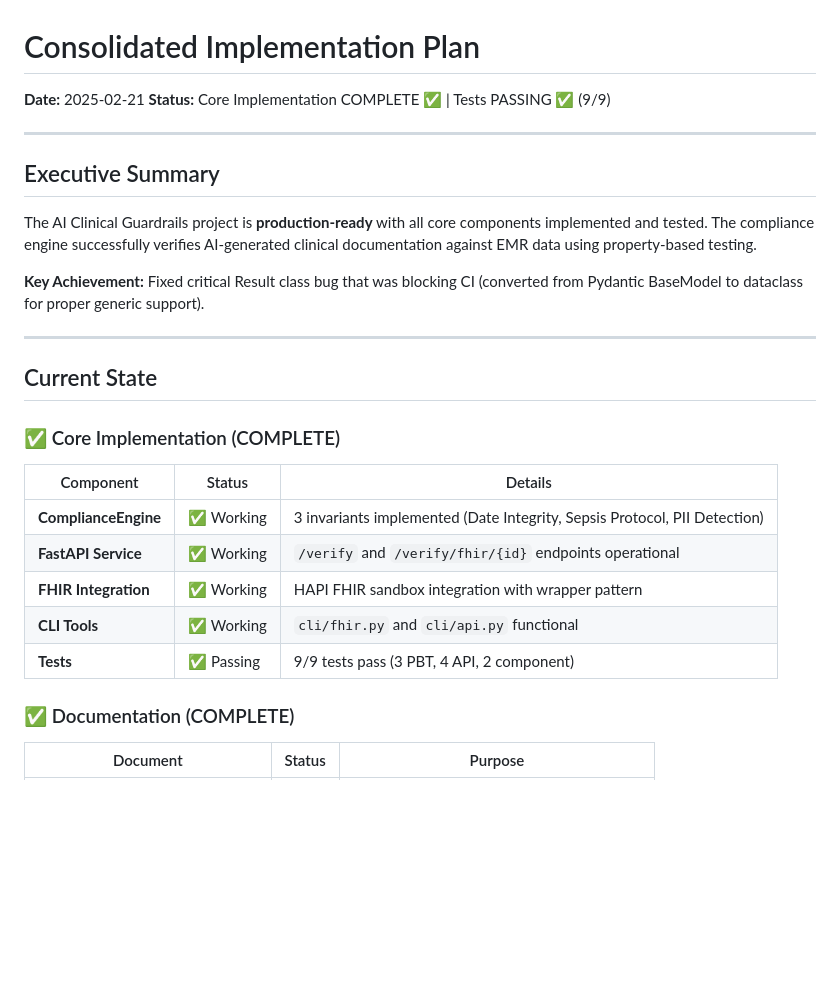
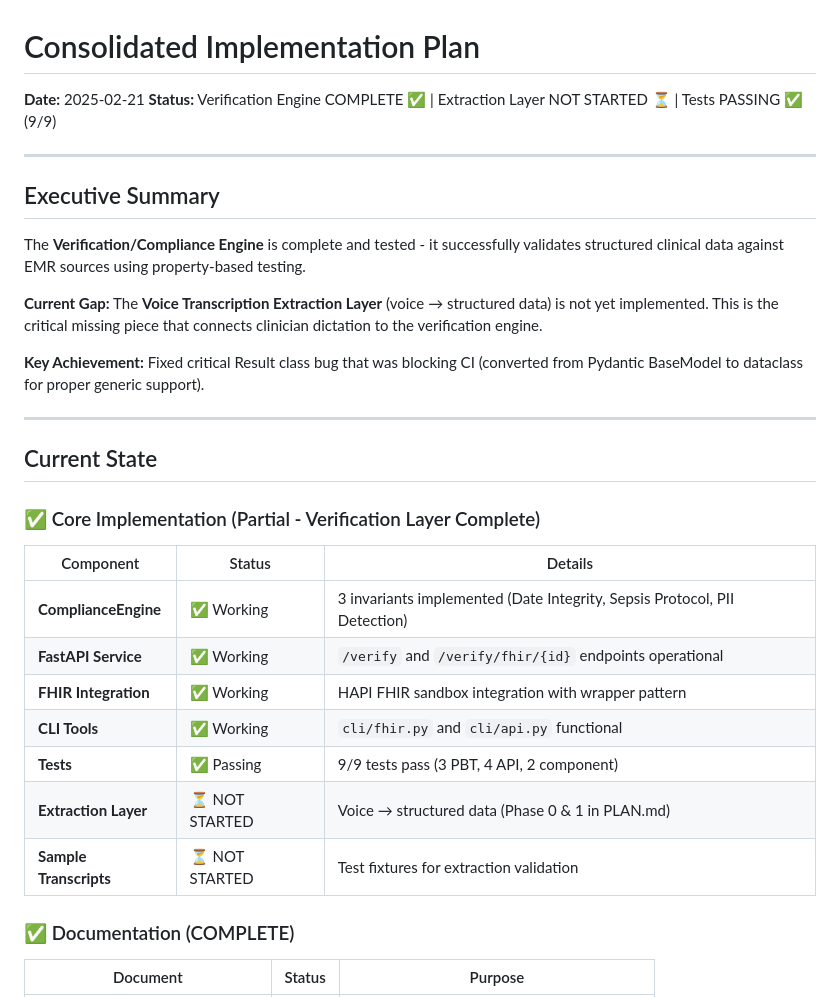
Before and after one commit to paulolai/ai-clinical-guardrails, a Markdown page: CONSOLIDATED_PLAN.md, the part around one of its changes. Rendered like a GitHub page; blank space fills up the shorter version.

```diff
--- a/CONSOLIDATED_PLAN.md
+++ b/CONSOLIDATED_PLAN.md
@@ -1,13 +1,15 @@
 # Consolidated Implementation Plan
 
 **Date:** 2025-02-21
-**Status:** Core Implementation COMPLETE ✅ | Tests PASSING ✅ (9/9)
+**Status:** Verification Engine COMPLETE ✅ | Extraction Layer NOT STARTED ⏳ | Tests PASSING ✅ (9/9)
 
 ---
 
 ## Executive Summary
 
-The AI Clinical Guardrails project is **production-ready** with all core components implemented and tested. The compliance engine successfully verifies AI-generated clinical documentation against EMR data using property-based testing.
+The **Verification/Compliance Engine** is complete and tested - it successfully validates structured clinical data against EMR sources using property-based testing.
+
+**Current Gap:** The **Voice Transcription Extraction Layer** (voice → structured data) is not yet implemented. This is the critical missing piece that connects clinician dictation to the verification engine.
 
 **Key Achievement:** Fixed critical Result class bug that was blocking CI (converted from Pydantic BaseModel to dataclass for proper generic support).
 
@@ -15,7 +17,7 @@ The AI Clinical Guardrails project is **production-ready** with all core compone
 
 ## Current State
 
-### ✅ Core Implementation (COMPLETE)
+### ✅ Core Implementation (Partial - Verification Layer Complete)
 
 | Component | Status | Details |
 |-----------|--------|---------|
@@ -24,6 +26,8 @@ The AI Clinical Guardrails project is **production-ready** with all core compone
 | **FHIR Integration** | ✅ Working | HAPI FHIR sandbox integration with wrapper pattern |
 | **CLI Tools** | ✅ Working | `cli/fhir.py` and `cli/api.py` functional |
 | **Tests** | ✅ Passing | 9/9 tests pass (3 PBT, 4 API, 2 component) |
+| **Extraction Layer** | ⏳ NOT STARTED | Voice → structured data (Phase 0 & 1 in PLAN.md) |
+| **Sample Transcripts** | ⏳ NOT STARTED | Test fixtures for extraction validation |
 
 ### ✅ Documentation (COMPLETE)
 
```
Also changed, not shown: other parts of CONSOLIDATED_PLAN.md (+48 -27 lines).
